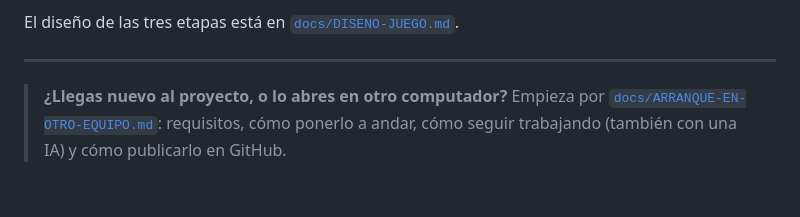
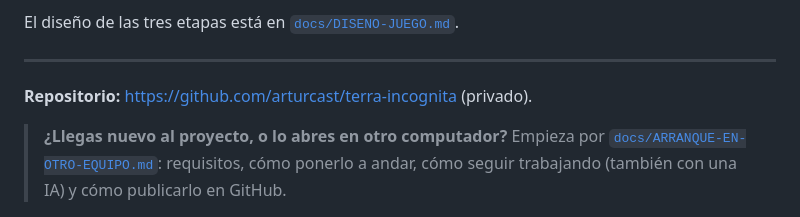
Before and after one commit to arturcast/terra-incognita, a Markdown page: README.md, the part around the change. GitHub-like rendering; blank space fills up the shorter version.

Commit message:
Documenta el repositorio y ajusta el estado tras la revisión
Co-Authored-By: Claude Opus 5 <noreply@anthropic.com>

```diff
--- a/README.md
+++ b/README.md
@@ -82,6 +82,8 @@ mensaje aparece al final aunque el visitante nunca llegue hasta allá.
 El diseño de las tres etapas está en [`docs/DISENO-JUEGO.md`](docs/DISENO-JUEGO.md).
 
 ---
+
+**Repositorio:** https://github.com/arturcast/terra-incognita (privado).
 
 > **¿Llegas nuevo al proyecto, o lo abres en otro computador?** Empieza por
 > [`docs/ARRANQUE-EN-OTRO-EQUIPO.md`](docs/ARRANQUE-EN-OTRO-EQUIPO.md):
```
Also changed, not shown: docs/ARRANQUE-EN-OTRO-EQUIPO.md (+10 -10 lines), docs/PLAN-DE-TRABAJO.md (+2 -0 lines).
